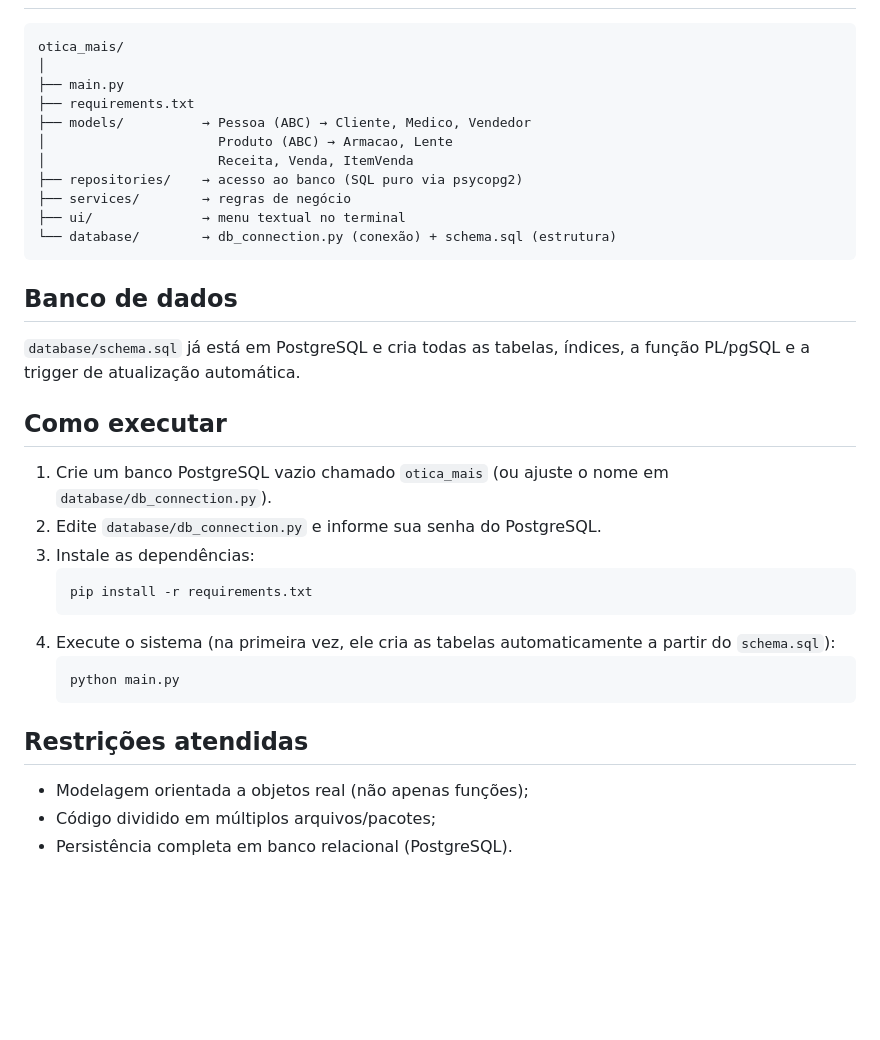
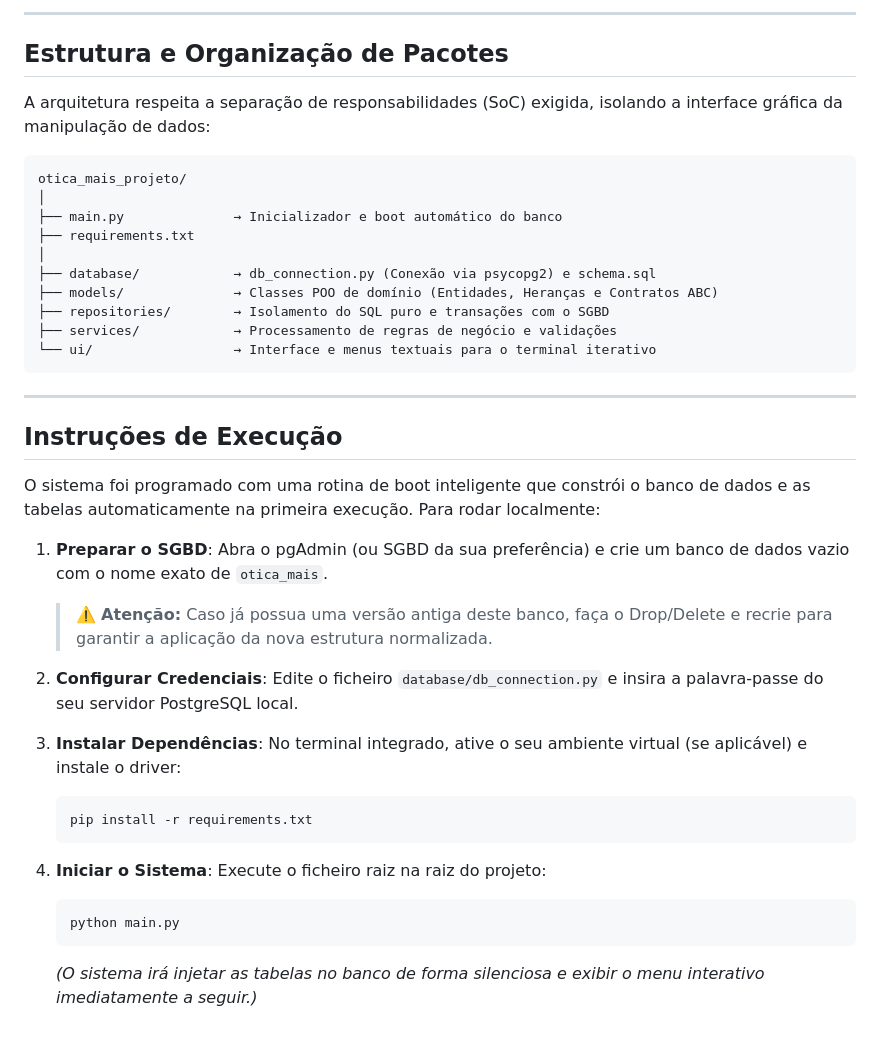
Before and after one commit to FelipeRangelSilvestre/OticaMais_POO, a Markdown page: README.md, the part around one of its changes. Drawn GitHub-style; blank space fills up the shorter version.

````diff
--- a/README.md
+++ b/README.md
@@ -46,39 +287,43 @@ como classes Python.
+---
+
+## Estrutura e Organização de Pacotes
+
+A arquitetura respeita a separação de responsabilidades (SoC) exigida, isolando a interface gráfica da manipulação de dados:
 
 ```
-otica_mais/
+otica_mais_projeto/
 │
-├── main.py
+├── main.py              → Inicializador e boot automático do banco
 ├── requirements.txt
-├── models/          → Pessoa (ABC) → Cliente, Medico, Vendedor
-│                      Produto (ABC) → Armacao, Lente
-│                      Receita, Venda, ItemVenda
-├── repositories/    → acesso ao banco (SQL puro via psycopg2)
-├── services/        → regras de negócio
-├── ui/              → menu textual no terminal
-└── database/        → db_connection.py (conexão) + schema.sql (estrutura)
+│
+├── database/            → db_connection.py (Conexão via psycopg2) e schema.sql
+├── models/              → Classes POO de domínio (Entidades, Heranças e Contratos ABC)
+├── repositories/        → Isolamento do SQL puro e transações com o SGBD
+├── services/            → Processamento de regras de negócio e validações
+└── ui/                  → Interface e menus textuais para o terminal iterativo
 ```
 
-## Banco de dados
+---
 
-`database/schema.sql` já está em PostgreSQL e cria todas as tabelas,
-índices, a função PL/pgSQL e a trigger de atualização automática.
+## Instruções de Execução
 
-## Como executar
+O sistema foi programado com uma rotina de boot inteligente que constrói o banco de dados e as tabelas automaticamente na primeira execução. Para rodar localmente:
 
-1. Crie um banco PostgreSQL vazio chamado `otica_mais` (ou ajuste o nome em
-   `database/db_connection.py`).
-2. Edite `database/db_connection.py` e informe sua senha do PostgreSQL.
-3. Instale as dependências:
-   ```
+1. **Preparar o SGBD**: Abra o pgAdmin (ou SGBD da sua preferência) e crie um banco de dados vazio com o nome exato de `otica_mais`.
+   > ⚠️ **Atenção:** Caso já possua uma versão antiga deste banco, faça o Drop/Delete e recrie para garantir a aplicação da nova estrutura normalizada.
+
+2. **Configurar Credenciais**: Edite o ficheiro `database/db_connection.py` e insira a palavra-passe do seu servidor PostgreSQL local.
+
+3. **Instalar Dependências**: No terminal integrado, ative o seu ambiente virtual (se aplicável) e instale o driver:
+
+   ```bash
    pip install -r requirements.txt
    ```
-4. Execute o sistema (na primeira vez, ele cria as tabelas automaticamente
-   a partir do `schema.sql`):
-   ```
+
+4. **Iniciar o Sistema**: Execute o ficheiro raiz na raiz do projeto:
+
+   ```bash
    python main.py
    ```
 
-## Restrições atendidas
-- Modelagem orientada a objetos real (não apenas funções);
-- Código dividido em múltiplos arquivos/pacotes;
-- Persistência completa em banco relacional (PostgreSQL).
+   *(O sistema irá injetar as tabelas no banco de forma silenciosa e exibir o menu interativo imediatamente a seguir.)*
````
Also changed, not shown: other parts of README.md (+273 -32 lines).
